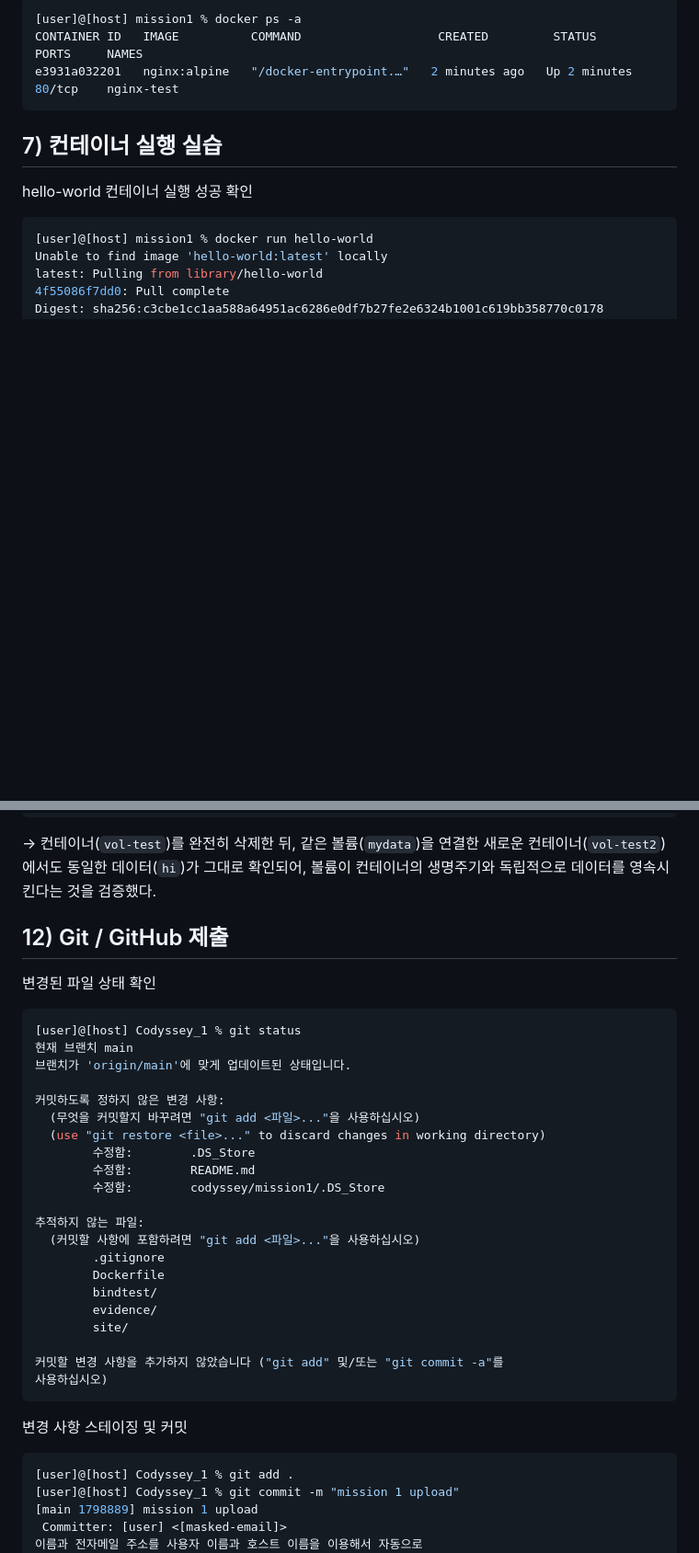
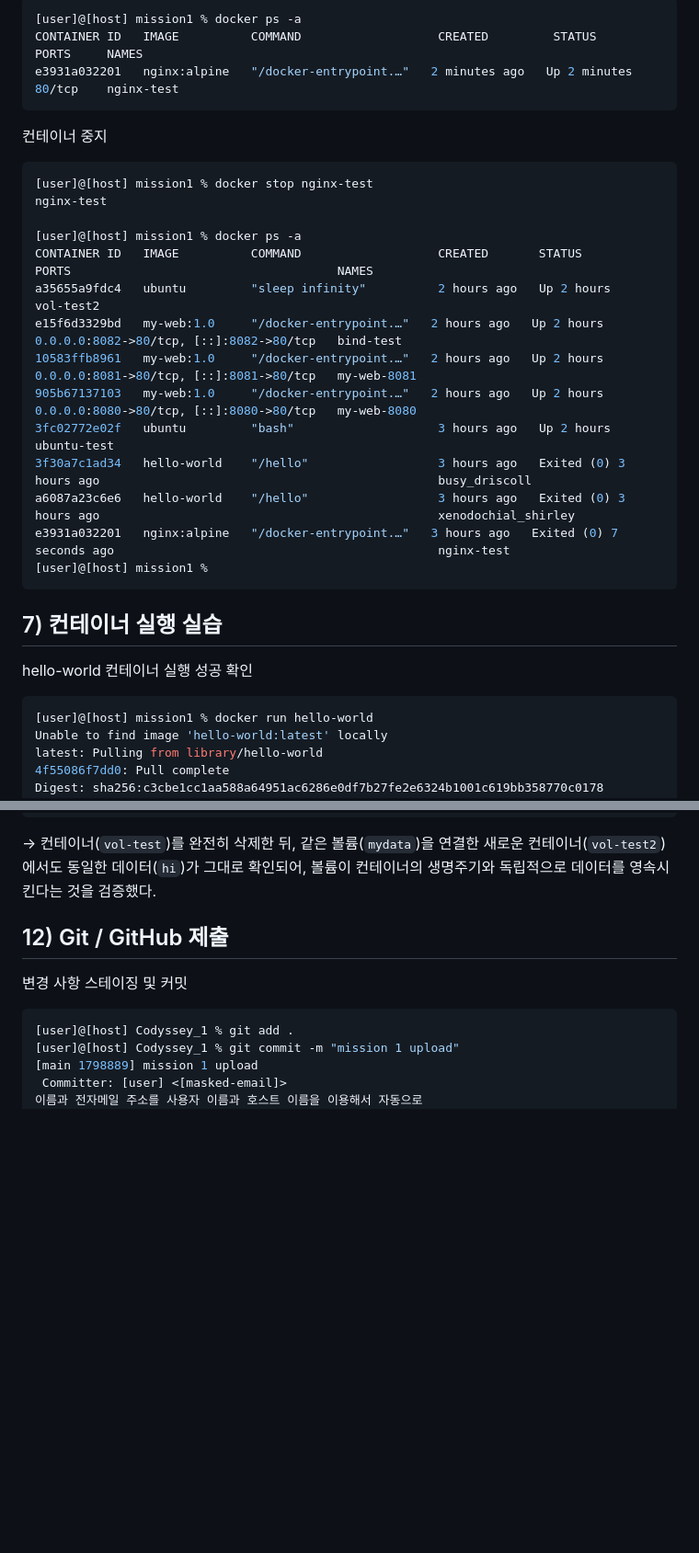
Before and after one commit to segretoo/Codyssey_1, a Markdown page: README.md, 2 parts joined by grey strips. Shown at 92% size. Rendered like a GitHub page; blank space fills up the shorter version.

Commit message:
mission1 readme changed2

````diff
--- a/README.md
+++ b/README.md
@@ -324,6 +329,25 @@ e3931a032201   nginx-test   0.00%     5.223MiB / 15.67GiB   0.03%     1.66kB / 1
 CONTAINER ID   IMAGE          COMMAND                   CREATED         STATUS         PORTS     NAMES
 e3931a032201   nginx:alpine   "/docker-entrypoint.…"   2 minutes ago   Up 2 minutes   80/tcp    nginx-test
 ```
+
+컨테이너 중지
+```bash
+[user]@[host] mission1 % docker stop nginx-test
+nginx-test
+
+[user]@[host] mission1 % docker ps -a
+CONTAINER ID   IMAGE          COMMAND                   CREATED       STATUS                     PORTS                                     NAMES
+a35655a9fdc4   ubuntu         "sleep infinity"          2 hours ago   Up 2 hours                                                           vol-test2
+e15f6d3329bd   my-web:1.0     "/docker-entrypoint.…"   2 hours ago   Up 2 hours                 0.0.0.0:8082->80/tcp, [::]:8082->80/tcp   bind-test
+10583ffb8961   my-web:1.0     "/docker-entrypoint.…"   2 hours ago   Up 2 hours                 0.0.0.0:8081->80/tcp, [::]:8081->80/tcp   my-web-8081
+905b67137103   my-web:1.0     "/docker-entrypoint.…"   2 hours ago   Up 2 hours                 0.0.0.0:8080->80/tcp, [::]:8080->80/tcp   my-web-8080
+3fc02772e02f   ubuntu         "bash"                    3 hours ago   Up 2 hours                                                           ubuntu-test
+3f30a7c1ad34   hello-world    "/hello"                  3 hours ago   Exited (0) 3 hours ago                                               busy_driscoll
+a6087a23c6e6   hello-world    "/hello"                  3 hours ago   Exited (0) 3 hours ago                                               xenodochial_shirley
+e3931a032201   nginx:alpine   "/docker-entrypoint.…"   3 hours ago   Exited (0) 7 seconds ago                                             nginx-test
+[user]@[host] mission1 %
+```
+
 
 ## 7) 컨테이너 실행 실습
 
@@ -595,32 +623,8 @@ hi
 컨테이너(`vol-test2`)에서도 동일한 데이터(`hi`)가 그대로 확인되어, 볼륨이
 컨테이너의 생명주기와 독립적으로 데이터를 영속시킨다는 것을 검증했다.
 
+
 ## 12) Git / GitHub 제출
-
-변경된 파일 상태 확인
-```bash
-[user]@[host] Codyssey_1 % git status
-현재 브랜치 main
-브랜치가 'origin/main'에 맞게 업데이트된 상태입니다.
-
-커밋하도록 정하지 않은 변경 사항:
-  (무엇을 커밋할지 바꾸려면 "git add <파일>..."을 사용하십시오)
-  (use "git restore <file>..." to discard changes in working directory)
-        수정함:        .DS_Store
-        수정함:        README.md
-        수정함:        codyssey/mission1/.DS_Store
-
-추적하지 않는 파일:
-  (커밋할 사항에 포함하려면 "git add <파일>..."을 사용하십시오)
-        .gitignore
-        Dockerfile
-        bindtest/
-        evidence/
-        site/
-
-커밋할 변경 사항을 추가하지 않았습니다 ("git add" 및/또는 "git commit -a"를
-사용하십시오)
-```
 
 변경 사항 스테이징 및 커밋
 ```bash
````
Also changed, not shown: other parts of README.md (+11 -0 lines).
